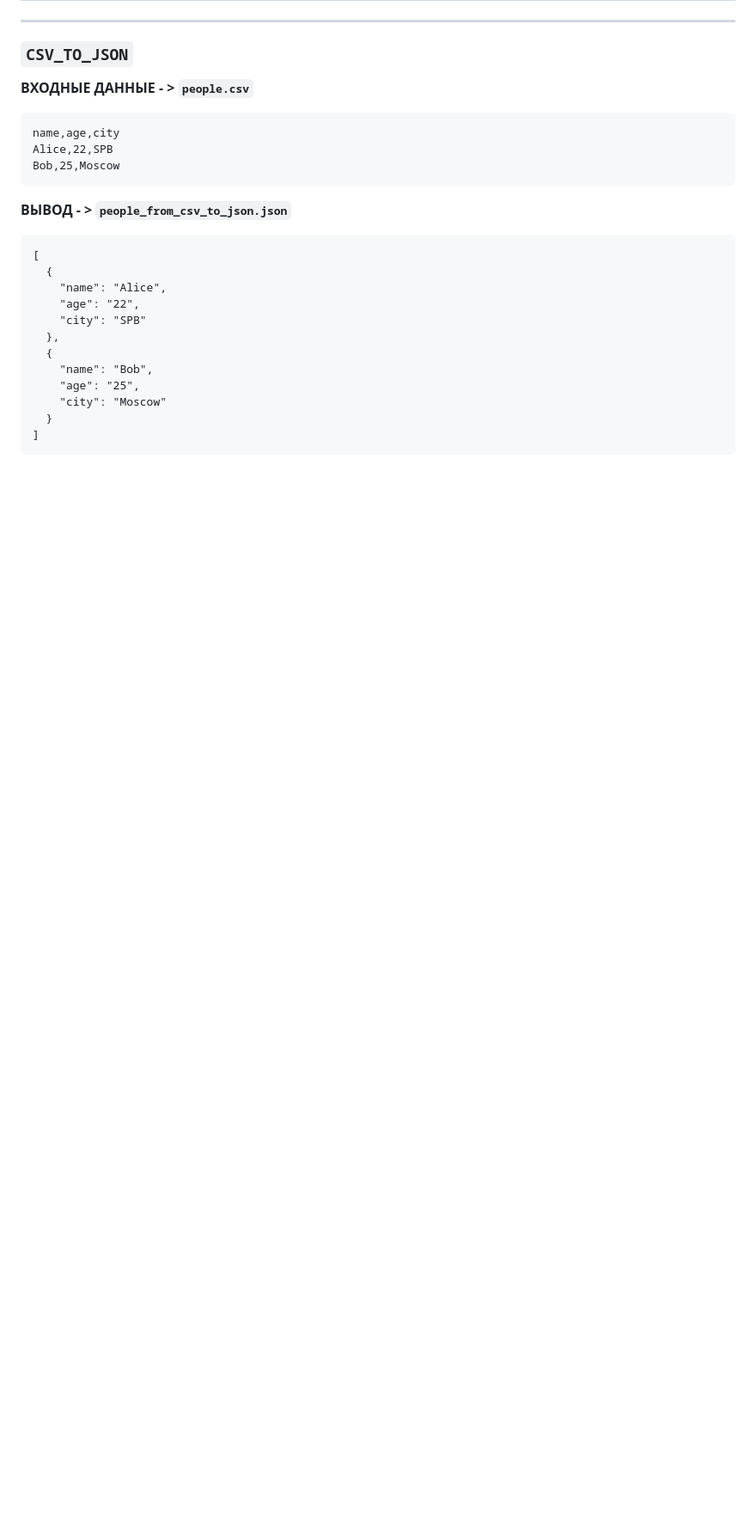
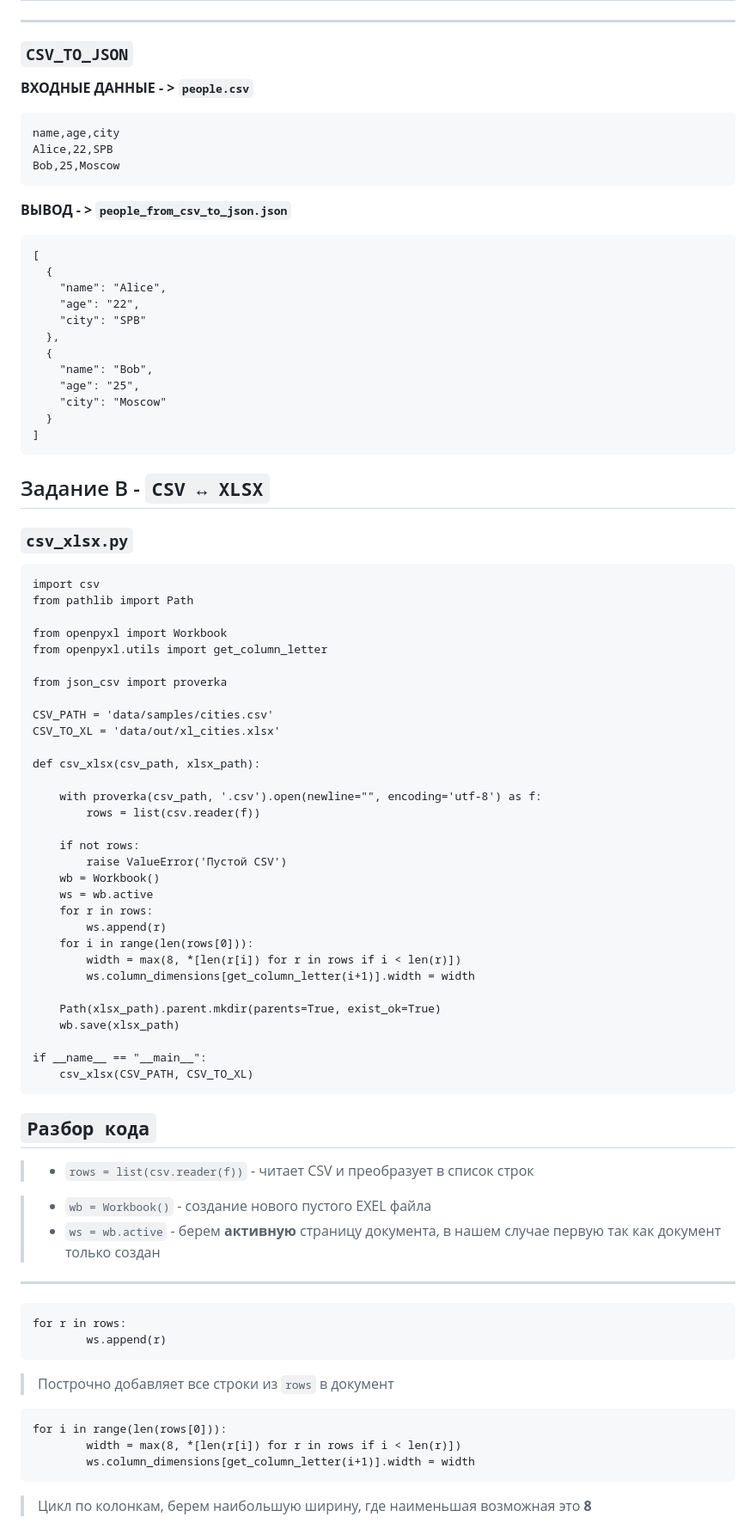
Before and after one commit to qikerrr/python_labbs, a Markdown page: src/lab5/readme.md, the part around one of its changes. Shown at 86% size. GitHub-like rendering; blank space fills up the shorter version.

````diff
--- a/src/lab5/readme.md
+++ b/src/lab5/readme.md
@@ -224,3 +229,57 @@ Bob,25,Moscow
   }
 ]
 ```
+
+## Задание В - `CSV ↔ XLSX`
+### `csv_xlsx.py`
+```
+import csv
+from pathlib import Path
+
+from openpyxl import Workbook
+from openpyxl.utils import get_column_letter
+
+from json_csv import proverka
+
+CSV_PATH = 'data/samples/cities.csv'
+CSV_TO_XL = 'data/out/xl_cities.xlsx'
+
+def csv_xlsx(csv_path, xlsx_path):
+
+    with proverka(csv_path, '.csv').open(newline="", encoding='utf-8') as f:
+        rows = list(csv.reader(f))
+
+    if not rows:
+        raise ValueError('Пустой CSV')
+    wb = Workbook()
+    ws = wb.active
+    for r in rows:
+        ws.append(r)
+    for i in range(len(rows[0])):
+        width = max(8, *[len(r[i]) for r in rows if i < len(r)])
+        ws.column_dimensions[get_column_letter(i+1)].width = width
+
+    Path(xlsx_path).parent.mkdir(parents=True, exist_ok=True)
+    wb.save(xlsx_path)
+
+if __name__ == "__main__":
+    csv_xlsx(CSV_PATH, CSV_TO_XL)
+```
+## `Разбор кода`
+> + `rows = list(csv.reader(f))` - читает CSV  и преобразует в список строк
+
+> + `wb = Workbook()` - создание нового пустого EXEL файла
+> + `ws = wb.active` - берем **активную** страницу документа, в нашем случае первую так как документ только создан
+---
+```
+for r in rows:
+        ws.append(r)
+```
+> Построчно добавляет все строки из `rows` в документ
+```
+for i in range(len(rows[0])):
+        width = max(8, *[len(r[i]) for r in rows if i < len(r)])
+        ws.column_dimensions[get_column_letter(i+1)].width = width
+```
+> Цикл по колонкам, берем наибольшую ширину, где наименьшая возможная это **8**
+
````
Also changed, not shown: other parts of src/lab5/readme.md (+37 -2 lines), images/lab5/xl_cities.png (added), images/lab5/xl_cities_1.png (added), 1 other file.
